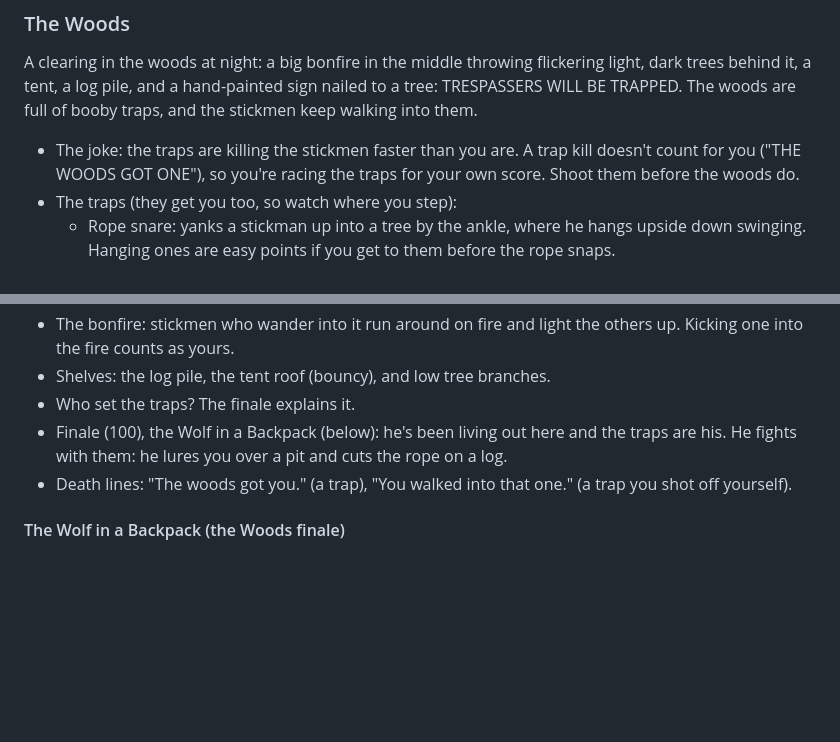
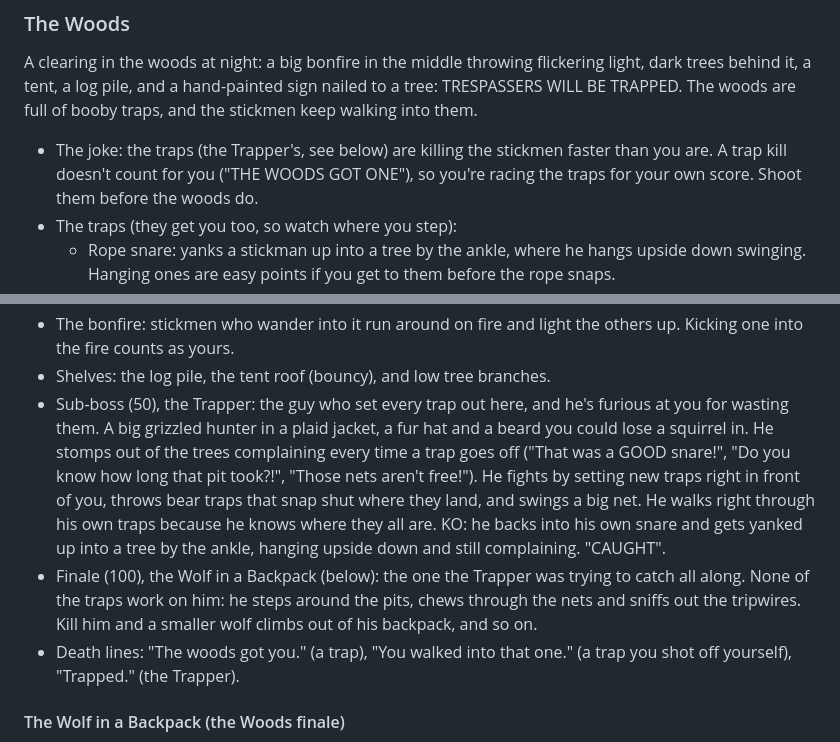
Before and after one commit to jigoleberks/rainbowed, a Markdown page: IDEAS.md, 2 parts joined by grey strips. Rendered like a GitHub page; blank space fills up the shorter version.

Commit message:
IDEAS: the Trapper, the Woods sub-boss who's mad you wasted his traps
Co-Authored-By: Claude Opus 5.5 <noreply@anthropic.com>
Claude-Session: https://claude.ai/code/session_01H47j4472NUQTwhtF41YNXS

```diff
--- a/IDEAS.md
+++ b/IDEAS.md
@@ -212,7 +212,7 @@ a QUIET PLEASE sign, and the Librarian at the front desk, glaring over her glass
 A clearing in the woods at night: a big bonfire in the middle throwing flickering light, dark
 trees behind it, a tent, a log pile, and a hand-painted sign nailed to a tree: TRESPASSERS
 WILL BE TRAPPED. The woods are full of booby traps, and the stickmen keep walking into them.
-- The joke: the traps are killing the stickmen faster than you are. A trap kill doesn't count
+- The joke: the traps (the Trapper's, see below) are killing the stickmen faster than you are. A trap kill doesn't count
   for you ("THE WOODS GOT ONE"), so you're racing the traps for your own score. Shoot them
   before the woods do.
 - The traps (they get you too, so watch where you step):
@@ -227,10 +227,19 @@ WILL BE TRAPPED. The woods are full of booby traps, and the stickmen keep walkin
 - The bonfire: stickmen who wander into it run around on fire and light the others up.
   Kicking one into the fire counts as yours.
 - Shelves: the log pile, the tent roof (bouncy), and low tree branches.
-- Who set the traps? The finale explains it.
-- Finale (100), the Wolf in a Backpack (below): he's been living out here and the traps are
-  his. He fights with them: he lures you over a pit and cuts the rope on a log.
-- Death lines: "The woods got you." (a trap), "You walked into that one." (a trap you shot off yourself).
+- Sub-boss (50), the Trapper: the guy who set every trap out here, and he's furious at you
+  for wasting them. A big grizzled hunter in a plaid jacket, a fur hat and a beard you could
+  lose a squirrel in. He stomps out of the trees complaining every time a trap goes off
+  ("That was a GOOD snare!", "Do you know how long that pit took?!", "Those nets aren't
+  free!"). He fights by setting new traps right in front of you, throws bear traps that snap
+  shut where they land, and swings a big net. He walks right through his own traps because
+  he knows where they all are. KO: he backs into his own snare and gets yanked up into a tree
+  by the ankle, hanging upside down and still complaining. "CAUGHT".
+- Finale (100), the Wolf in a Backpack (below): the one the Trapper was trying to catch all
+  along. None of the traps work on him: he steps around the pits, chews through the nets and
+  sniffs out the tripwires. Kill him and a smaller wolf climbs out of his backpack, and so on.
+- Death lines: "The woods got you." (a trap), "You walked into that one." (a trap you shot off
+  yourself), "Trapped." (the Trapper).
 
 #### The Wolf in a Backpack (the Woods finale)
 A big wolf wearing a hiking backpack. Kill him and the backpack unzips and another wolf climbs
```
